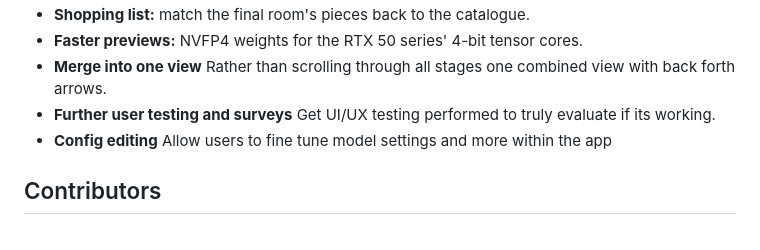
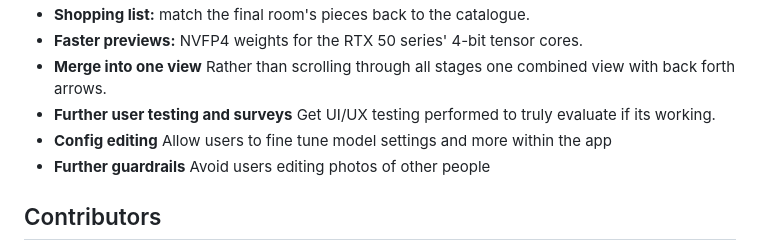
Before and after one commit to Hamish-MarshallDawson/TensorRoom, a Markdown page: README.md, the part around the change. Rendered like a GitHub page.

Commit message:
Add further guardrails for photo editing
Added a new feature for further guardrails to prevent users from editing photos of other people.

```diff
--- a/README.md
+++ b/README.md
@@ -131,6 +131,7 @@ scripts/               environment check, downloads, quantisation, benchmark, RE
 - **Merge into one view** Rather than scrolling through all stages one combined view with back forth arrows.
 - **Further user testing and surveys** Get UI/UX testing performed to truly evaluate if its working.
 - **Config editing** Allow users to fine tune model settings and more within the app
+- **Further guardrails** Avoid users editing photos of other people
 
 ## Contributors
 
```
